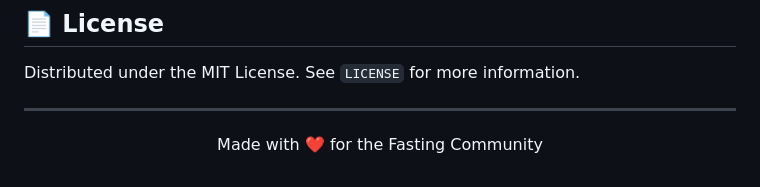
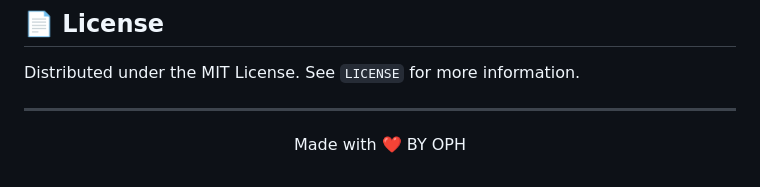
Before and after one commit to op-h/fasting-app, a Markdown page: README.md, the part around the change. GitHub-like rendering.

```diff
--- a/README.md
+++ b/README.md
@@ -117,4 +117,4 @@ Distributed under the MIT License. See `LICENSE` for more information.
 
 ---
 
-<p align="center">Made with ❤️ for the Fasting Community</p>
+<p align="center">Made with ❤️ BY OPH</p>
```
